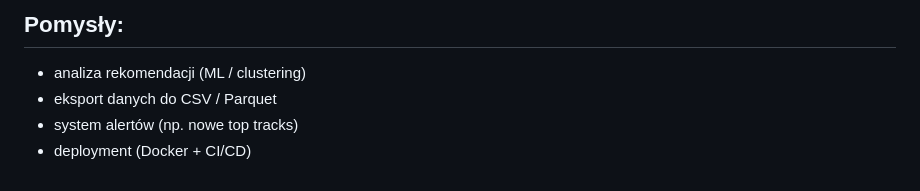
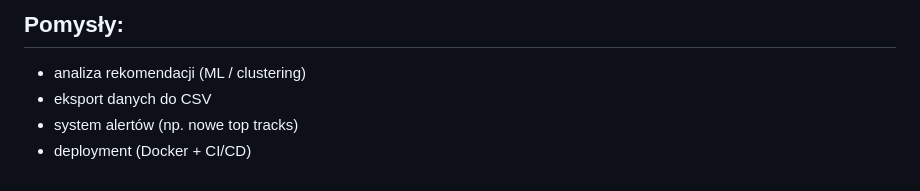
Before and after one commit to trykowskaagata/Spotify-Tracker-App, a Markdown page: README.md, the part around the change. Rendered like a GitHub page.

```diff
--- a/README.md
+++ b/README.md
@@ -135,6 +135,6 @@ Projekt pokazuje praktyczne wykorzystanie:
 ## Pomysły:
 
 - analiza rekomendacji (ML / clustering)
-- eksport danych do CSV / Parquet
+- eksport danych do CSV
 - system alertów (np. nowe top tracks)
 - deployment (Docker + CI/CD)
```
